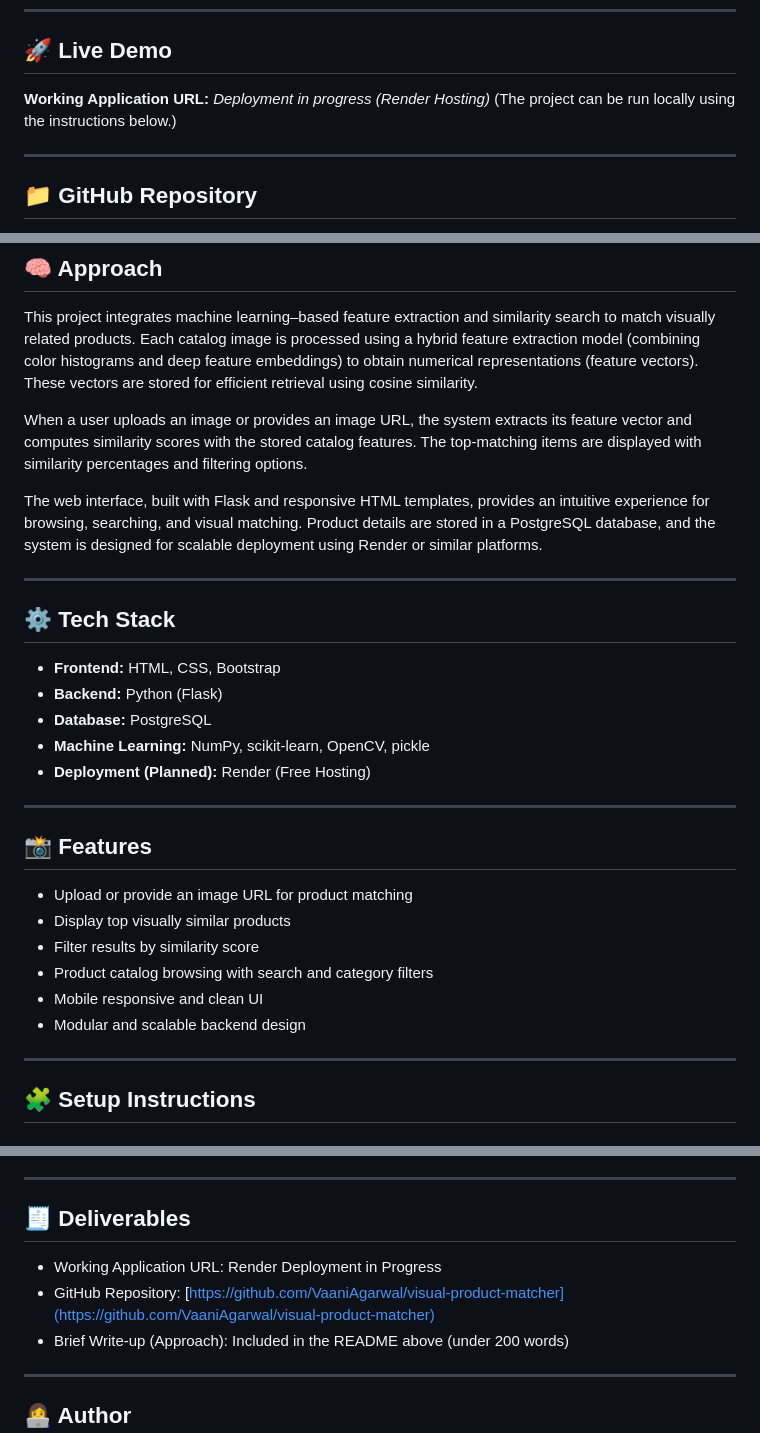
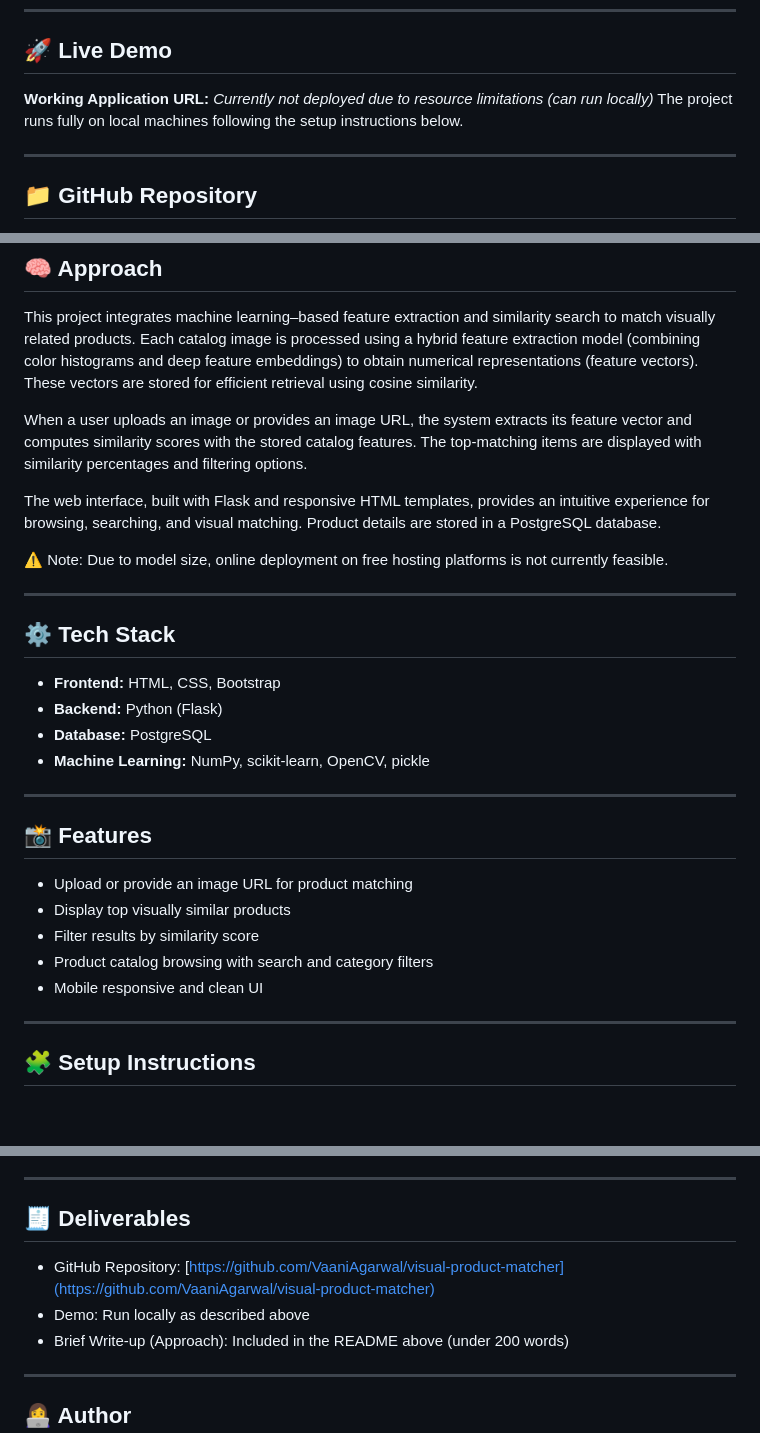
Before and after one commit to VaaniAgarwal/visual-product-matcher, a Markdown page: README.md, 3 parts joined by grey strips. Rendered like a GitHub page; blank space fills up the shorter version.

Commit message:
Added final README for submission

```diff
--- a/README.md
+++ b/README.md
@@ -6,8 +6,8 @@ A web-based application that allows users to find visually similar products usin
 
 ## 🚀 Live Demo
 
-**Working Application URL:** _Deployment in progress (Render Hosting)_
-(The project can be run locally using the instructions below.)
+**Working Application URL:** _Currently not deployed due to resource limitations (can run locally)_
+The project runs fully on local machines following the setup instructions below.
 
 ---
 
@@ -31,7 +31,9 @@ This project integrates machine learning–based feature extraction and similari
 
 When a user uploads an image or provides an image URL, the system extracts its feature vector and computes similarity scores with the stored catalog features. The top-matching items are displayed with similarity percentages and filtering options.
 
-The web interface, built with Flask and responsive HTML templates, provides an intuitive experience for browsing, searching, and visual matching. Product details are stored in a PostgreSQL database, and the system is designed for scalable deployment using Render or similar platforms.
+The web interface, built with Flask and responsive HTML templates, provides an intuitive experience for browsing, searching, and visual matching. Product details are stored in a PostgreSQL database.
+
+⚠️ Note: Due to model size, online deployment on free hosting platforms is not currently feasible.
 
 ---
 
@@ -41,7 +43,6 @@ The web interface, built with Flask and responsive HTML templates, provides an i
 - **Backend:** Python (Flask)
 - **Database:** PostgreSQL
 - **Machine Learning:** NumPy, scikit-learn, OpenCV, pickle
-- **Deployment (Planned):** Render (Free Hosting)
 
 ---
 
@@ -52,7 +53,6 @@ The web interface, built with Flask and responsive HTML templates, provides an i
 - Filter results by similarity score
 - Product catalog browsing with search and category filters
 - Mobile responsive and clean UI
-- Modular and scalable backend design
 
 ---
 
@@ -104,8 +104,8 @@ python app.py
 
 ## 🧾 Deliverables
 
-- Working Application URL: Render Deployment in Progress
 - GitHub Repository: [https://github.com/VaaniAgarwal/visual-product-matcher](https://github.com/VaaniAgarwal/visual-product-matcher)
+- Demo: Run locally as described above
 - Brief Write-up (Approach): Included in the README above (under 200 words)
 
 ---
```
